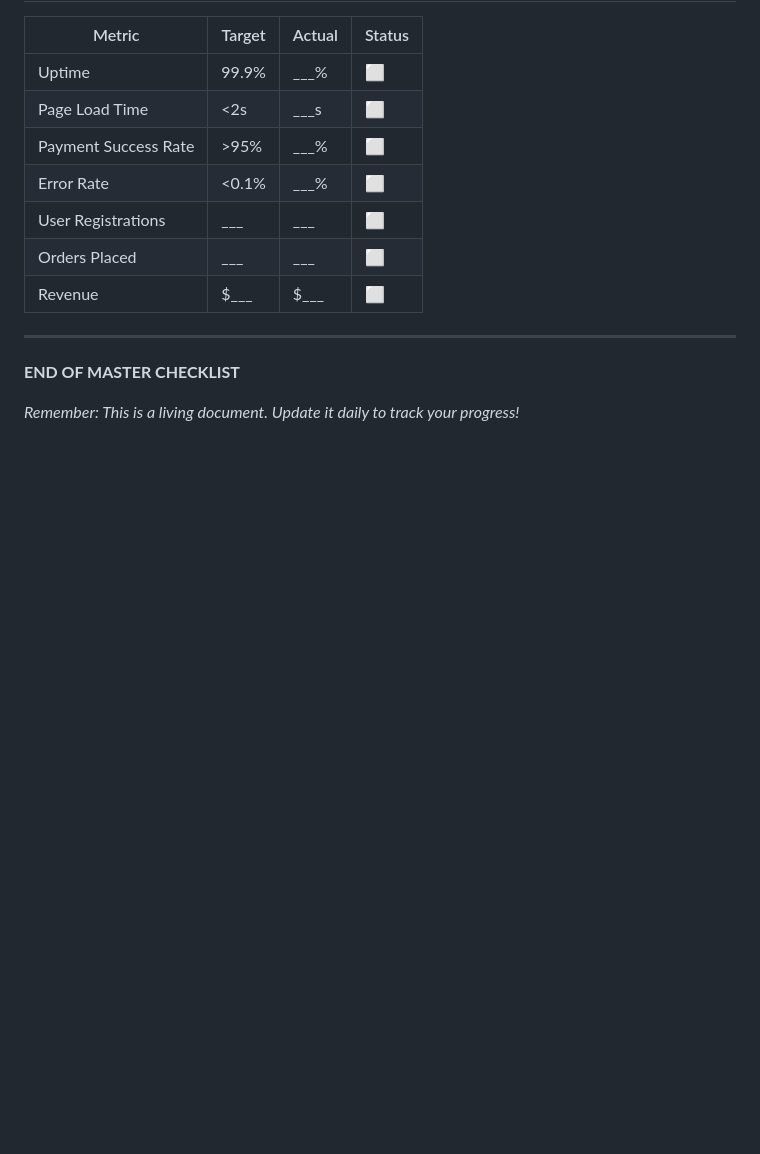
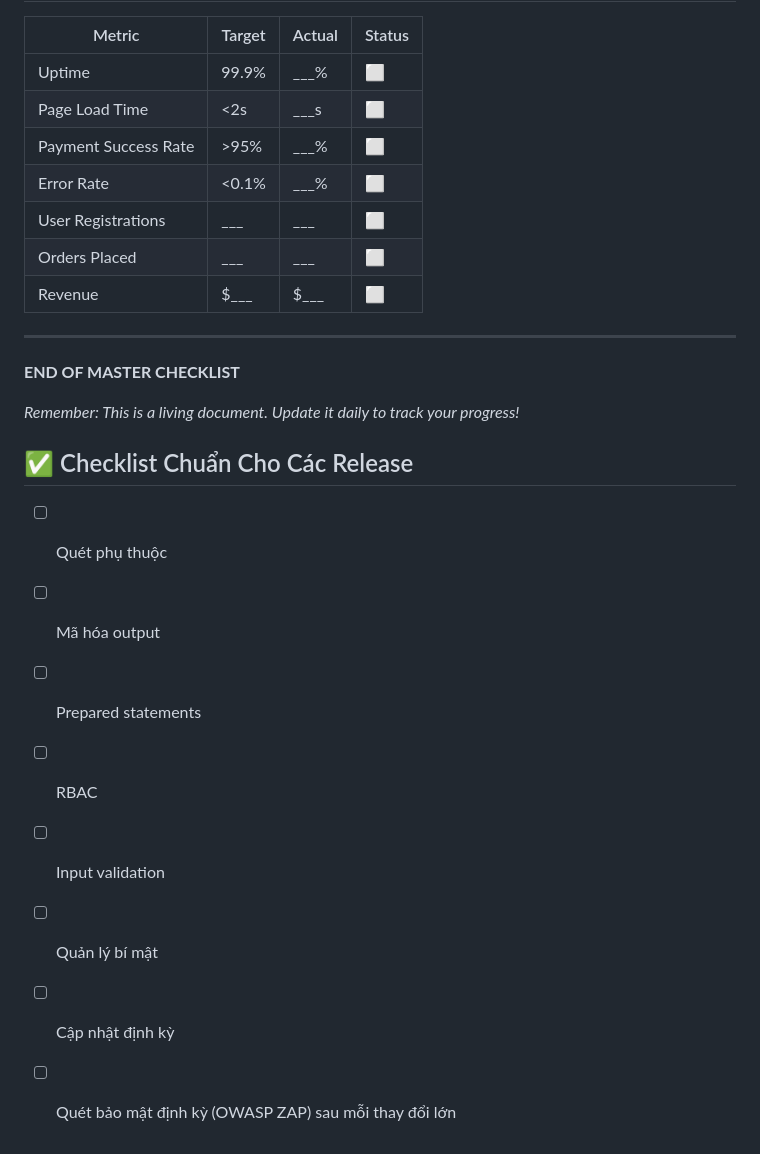
Before and after one commit to tienthanhr/demolitiontraders, a Markdown page: checklists/MASTER-CHECKLIST.md, the part around the change. Drawn GitHub-style; blank space fills up the shorter version.

Commit message:
Add consolidated release security checklist

```diff
--- a/checklists/MASTER-CHECKLIST.md
+++ b/checklists/MASTER-CHECKLIST.md
@@ -796,3 +796,14 @@
 **END OF MASTER CHECKLIST**
 
 *Remember: This is a living document. Update it daily to track your progress!*
+
+## ✅ Checklist Chuẩn Cho Các Release
+
+- [ ] Quét phụ thuộc
+- [ ] Mã hóa output
+- [ ] Prepared statements
+- [ ] RBAC
+- [ ] Input validation
+- [ ] Quản lý bí mật
+- [ ] Cập nhật định kỳ
+- [ ] Quét bảo mật định kỳ (OWASP ZAP) sau mỗi thay đổi lớn
```
